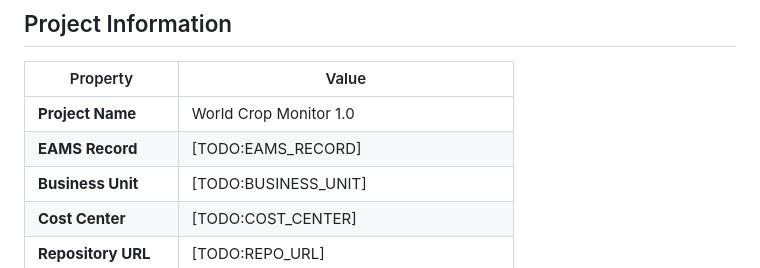
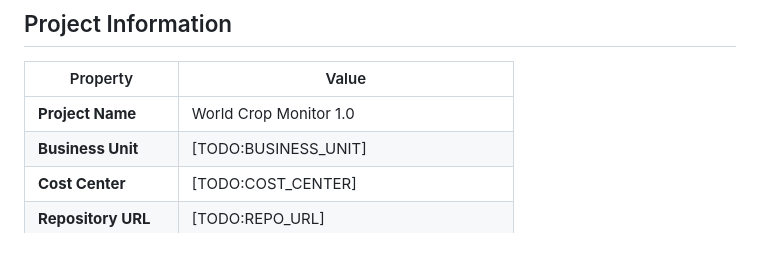
Before and after one commit to shruthikasuyaraj/World-Crop-Monitor-1.0, a Markdown page: README.md, the part around the change. Rendered like a GitHub page.

```diff
--- a/README.md
+++ b/README.md
@@ -181,7 +181,6 @@ graph TB
 | Property | Value |
 |----------|-------|
 | **Project Name** | World Crop Monitor 1.0 |
-| **EAMS Record** | [TODO:EAMS_RECORD] |
 | **Business Unit** | [TODO:BUSINESS_UNIT] |
 | **Cost Center** | [TODO:COST_CENTER] |
 | **Repository URL** | [TODO:REPO_URL] |
```
